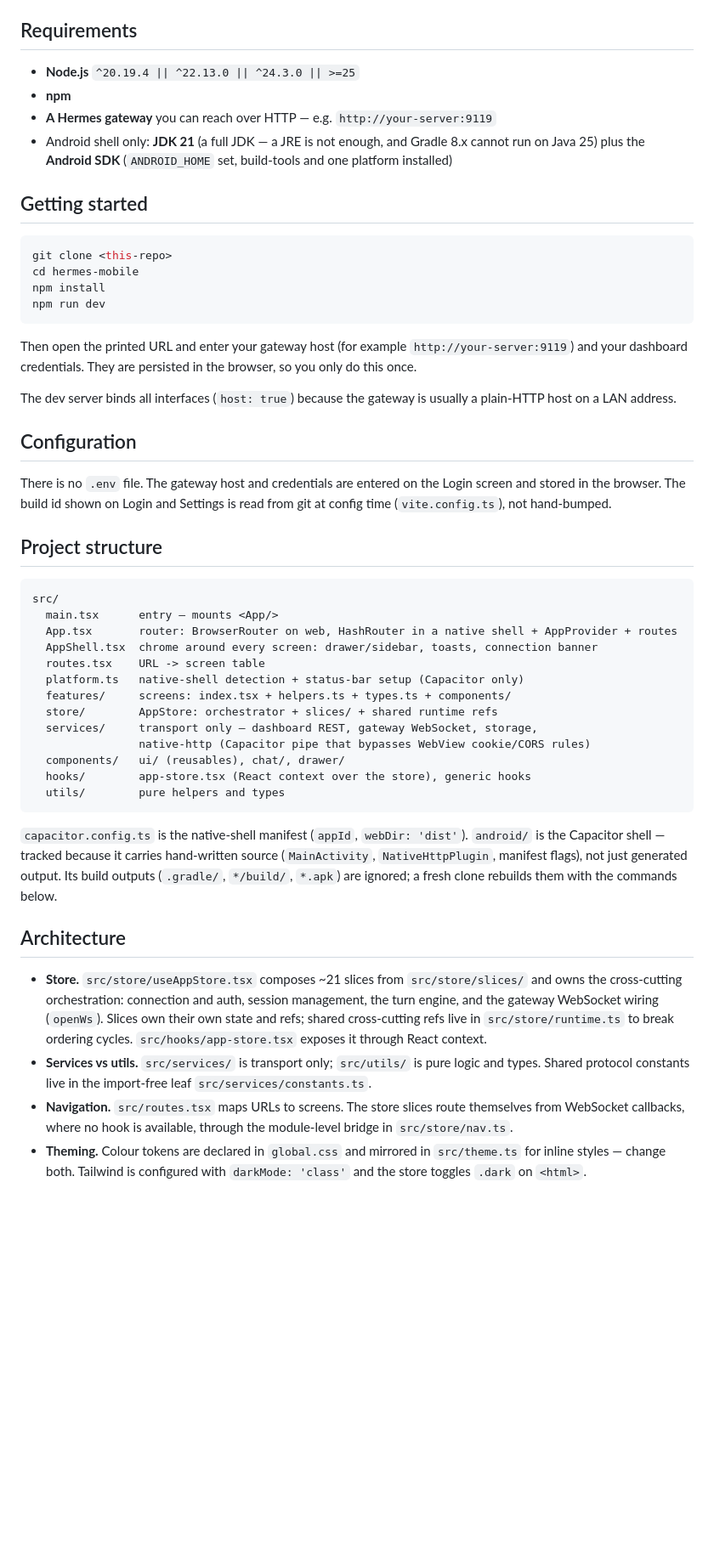
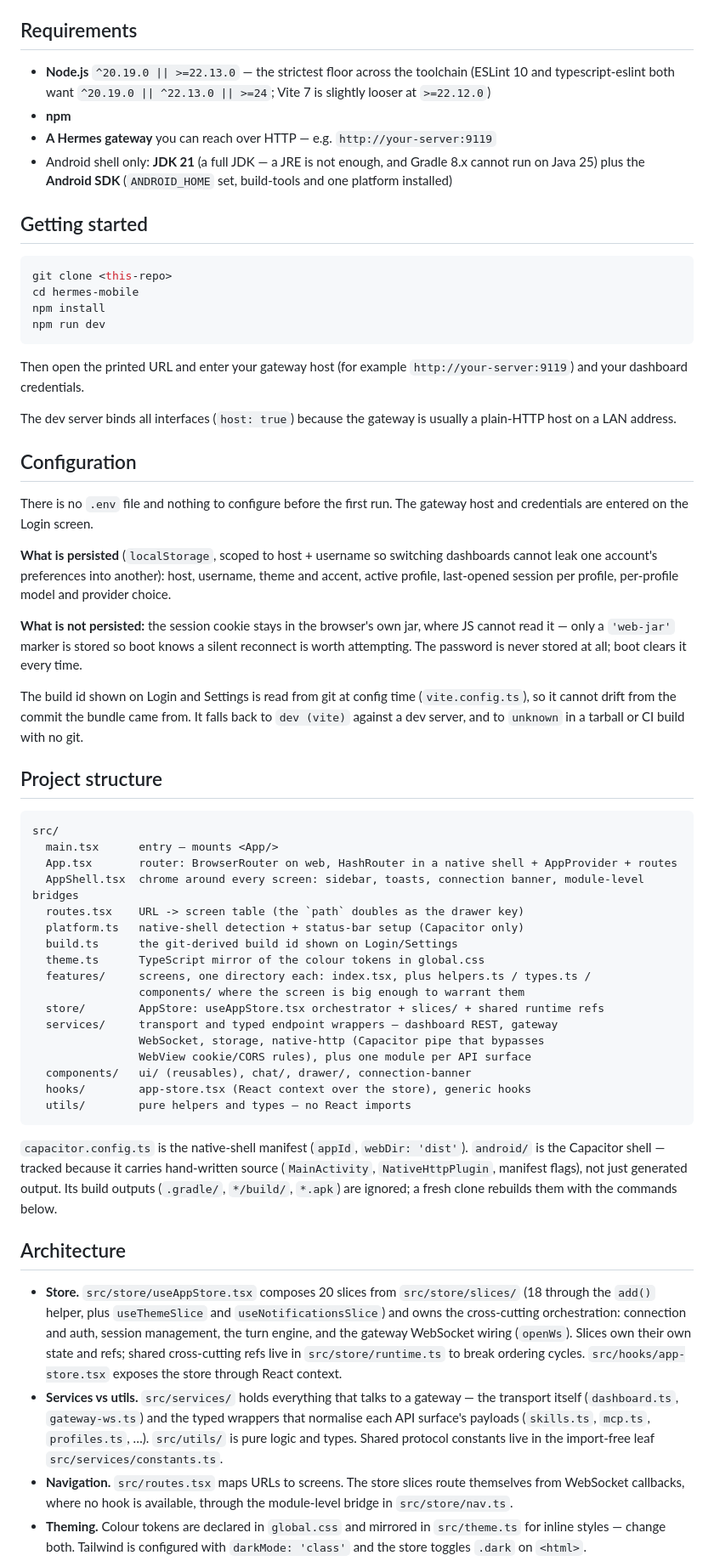
Before and after one commit to aritsulynn/hermes-chat, a Markdown page: README.md, the part around one of its changes. Shown at 85% size. GitHub-like rendering; blank space fills up the shorter version.

````diff
--- a/README.md
+++ b/README.md
@@ -66,7 +102,9 @@
 
 ## Requirements
 
-- **Node.js** `^20.19.4 || ^22.13.0 || ^24.3.0 || >=25`
+- **Node.js** `^20.19.0 || >=22.13.0` — the strictest floor across the toolchain
+  (ESLint 10 and typescript-eslint both want `^20.19.0 || ^22.13.0 || >=24`;
+  Vite 7 is slightly looser at `>=22.12.0`)
 - **npm**
 - **A Hermes gateway** you can reach over HTTP — e.g. `http://your-server:9119`
 - Android shell only: **JDK 21** (a full JDK — a JRE is not enough, and Gradle
@@ -83,17 +121,30 @@ npm run dev
 ```
 
 Then open the printed URL and enter your gateway host (for example
-`http://your-server:9119`) and your dashboard credentials. They are persisted in
-the browser, so you only do this once.
+`http://your-server:9119`) and your dashboard credentials.
 
 The dev server binds all interfaces (`host: true`) because the gateway is usually
 a plain-HTTP host on a LAN address.
 
 ## Configuration
 
-There is no `.env` file. The gateway host and credentials are entered on the
-Login screen and stored in the browser. The build id shown on Login and Settings
-is read from git at config time (`vite.config.ts`), not hand-bumped.
+There is no `.env` file and nothing to configure before the first run. The gateway
+host and credentials are entered on the Login screen.
+
+**What is persisted** (`localStorage`, scoped to host + username so switching
+dashboards cannot leak one account's preferences into another): host, username,
+theme and accent, active profile, last-opened session per profile, per-profile
+model and provider choice.
+
+**What is not persisted:** the session cookie stays in the browser's own jar,
+where JS cannot read it — only a `'web-jar'` marker is stored so boot knows a
+silent reconnect is worth attempting. The password is never stored at all; boot
+clears it every time.
+
+The build id shown on Login and Settings is read from git at config time
+(`vite.config.ts`), so it cannot drift from the commit the bundle came from. It
+falls back to `dev (vite)` against a dev server, and to `unknown` in a tarball or
+CI build with no git.
 
 ## Project structure
 
@@ -101,16 +152,20 @@ is read from git at config time (`vite.config.ts`), not hand-bumped.
 src/
   main.tsx      entry — mounts <App/>
   App.tsx       router: BrowserRouter on web, HashRouter in a native shell + AppProvider + routes
-  AppShell.tsx  chrome around every screen: drawer/sidebar, toasts, connection banner
-  routes.tsx    URL -> screen table
+  AppShell.tsx  chrome around every screen: sidebar, toasts, connection banner, module-level bridges
+  routes.tsx    URL -> screen table (the `path` doubles as the drawer key)
   platform.ts   native-shell detection + status-bar setup (Capacitor only)
-  features/     screens: index.tsx + helpers.ts + types.ts + components/
-  store/        AppStore: orchestrator + slices/ + shared runtime refs
-  services/     transport only — dashboard REST, gateway WebSocket, storage,
-                native-http (Capacitor pipe that bypasses WebView cookie/CORS rules)
-  components/   ui/ (reusables), chat/, drawer/
+  build.ts      the git-derived build id shown on Login/Settings
+  theme.ts      TypeScript mirror of the colour tokens in global.css
+  features/     screens, one directory each: index.tsx, plus helpers.ts / types.ts /
+                components/ where the screen is big enough to warrant them
+  store/        AppStore: useAppStore.tsx orchestrator + slices/ + shared runtime refs
+  services/     transport and typed endpoint wrappers — dashboard REST, gateway
+                WebSocket, storage, native-http (Capacitor pipe that bypasses
+                WebView cookie/CORS rules), plus one module per API surface
+  components/   ui/ (reusables), chat/, drawer/, connection-banner
   hooks/        app-store.tsx (React context over the store), generic hooks
-  utils/        pure helpers and types
+  utils/        pure helpers and types — no React imports
 ```
 
 `capacitor.config.ts` is the native-shell manifest (`appId`, `webDir: 'dist'`).
@@ -121,14 +176,18 @@ ignored; a fresh clone rebuilds them with the commands below.
 
 ## Architecture
 
-- **Store.** `src/store/useAppStore.tsx` composes ~21 slices from `src/store/slices/`
-  and owns the cross-cutting orchestration: connection and auth, session management,
-  the turn engine, and the gateway WebSocket wiring (`openWs`). Slices own their own
-  state and refs; shared cross-cutting refs live in `src/store/runtime.ts` to break
-  ordering cycles. `src/hooks/app-store.tsx` exposes it through React context.
-- **Services vs utils.** `src/services/` is transport only; `src/utils/` is pure logic
-  and types. Shared protocol constants live in the import-free leaf
-  `src/services/constants.ts`.
+- **Store.** `src/store/useAppStore.tsx` composes 20 slices from
+  `src/store/slices/` (18 through the `add()` helper, plus `useThemeSlice` and
+  `useNotificationsSlice`) and owns the cross-cutting orchestration: connection
+  and auth, session management, the turn engine, and the gateway WebSocket wiring
+  (`openWs`). Slices own their own state and refs; shared cross-cutting refs live
+  in `src/store/runtime.ts` to break ordering cycles. `src/hooks/app-store.tsx`
+  exposes the store through React context.
+- **Services vs utils.** `src/services/` holds everything that talks to a
+  gateway — the transport itself (`dashboard.ts`, `gateway-ws.ts`) and the typed
+  wrappers that normalise each API surface's payloads (`skills.ts`, `mcp.ts`,
+  `profiles.ts`, …). `src/utils/` is pure logic and types. Shared protocol
+  constants live in the import-free leaf `src/services/constants.ts`.
 - **Navigation.** `src/routes.tsx` maps URLs to screens. The store slices route
   themselves from WebSocket callbacks, where no hook is available, through the
   module-level bridge in `src/store/nav.ts`.
````
Also changed, not shown: other parts of README.md (+82 -31 lines).
